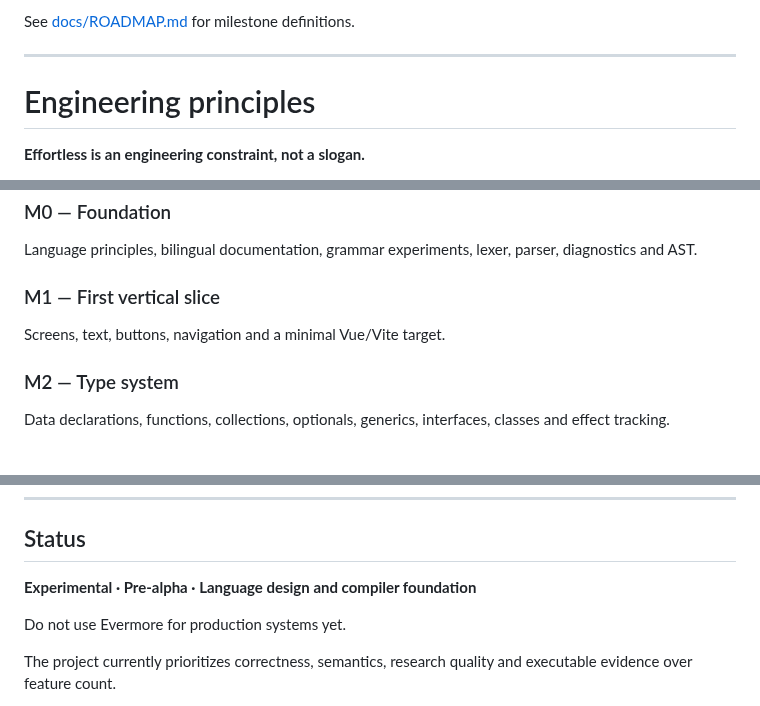
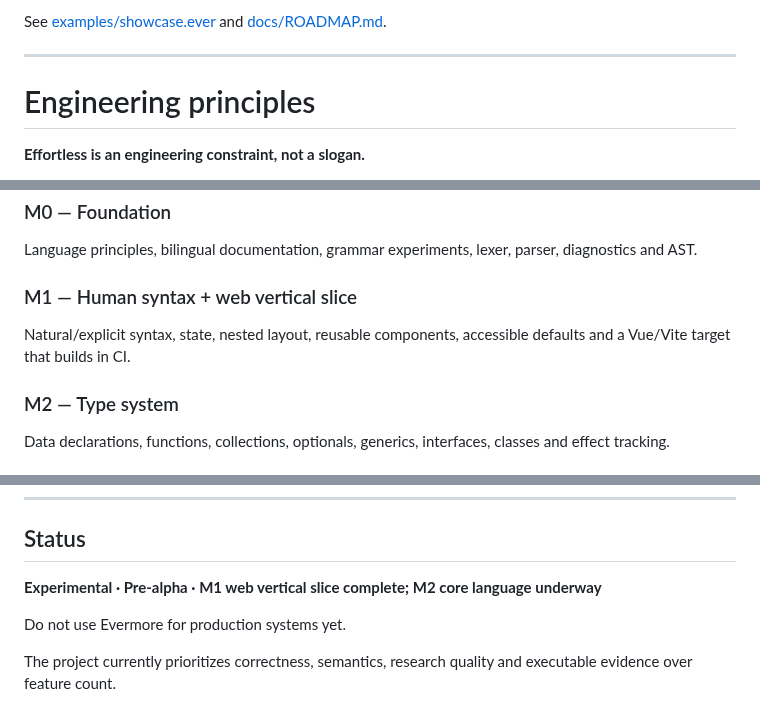
Before and after one commit to armaabetancourtt/evermore, a Markdown page: README.md, 3 parts joined by grey strips. Drawn GitHub-style.

```diff
--- a/README.md
+++ b/README.md
@@ -567,5 +619,5 @@ The repository will not claim AI, mobile, data or infrastructure support until e
 
-See [docs/ROADMAP.md](docs/ROADMAP.md) for milestone definitions.
+See [examples/showcase.ever](examples/showcase.ever) and [docs/ROADMAP.md](docs/ROADMAP.md).
 
 ---
 
@@ -633,8 +685,8 @@ As the implementation grows, compiler stages and target backends will be split i
 ### M0 — Foundation
 Language principles, bilingual documentation, grammar experiments, lexer, parser, diagnostics and AST.
 
-### M1 — First vertical slice
-Screens, text, buttons, navigation and a minimal Vue/Vite target.
+### M1 — Human syntax + web vertical slice
+Natural/explicit syntax, state, nested layout, reusable components, accessible defaults and a Vue/Vite target that builds in CI.
 
 ### M2 — Type system
 Data declarations, functions, collections, optionals, generics, interfaces, classes and effect tracking.
@@ -686,7 +738,7 @@ The source should describe enduring product and system intent. Targets can evolv
 
 ## Status
 
-**Experimental · Pre-alpha · Language design and compiler foundation**
+**Experimental · Pre-alpha · M1 web vertical slice complete; M2 core language underway**
 
 Do not use Evermore for production systems yet.
 
```
Also changed, not shown: other parts of README.md (+61 -9 lines).
